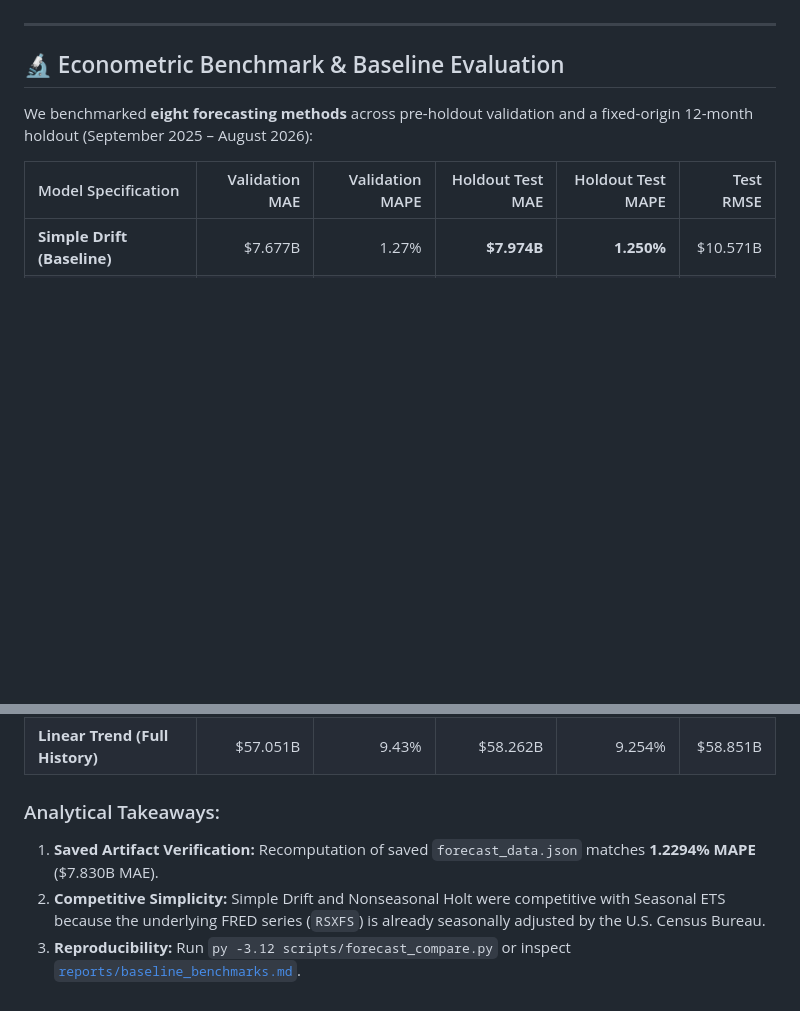
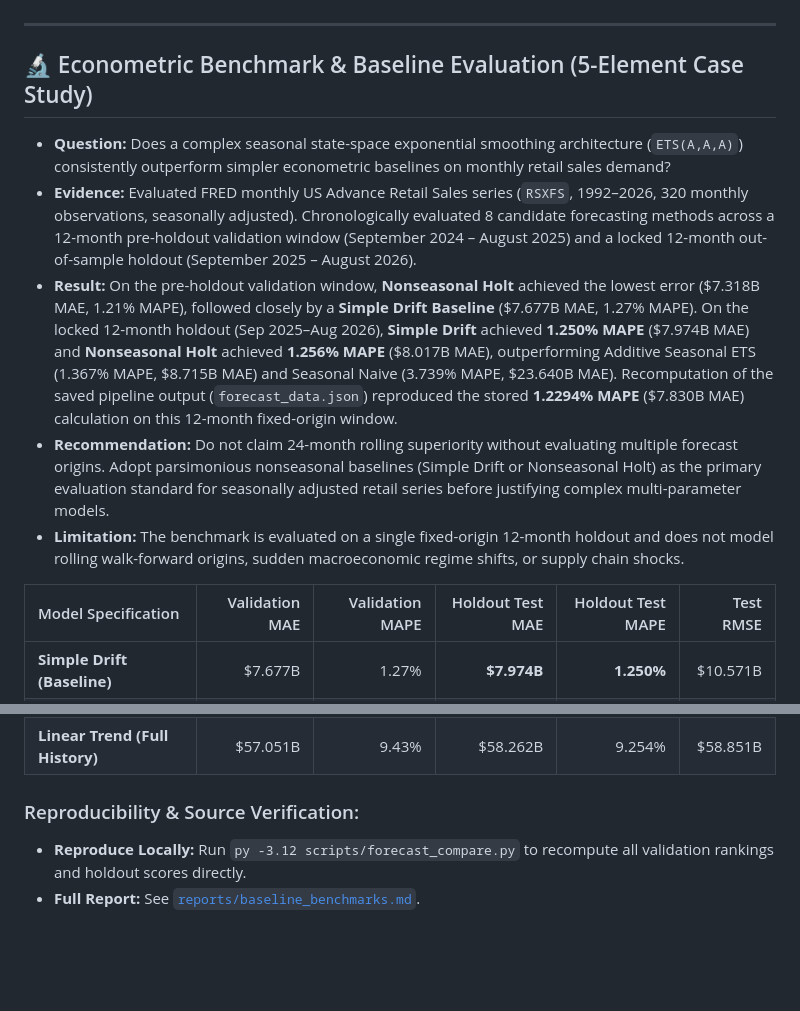
Before and after one commit to akbknight/us-retail-sales-forecast, a Markdown page: README.md, 2 parts joined by grey strips. GitHub-like rendering; blank space fills up the shorter version.

Commit message:
docs(benchmarks): format 5-element decision framework and state fixed-origin 12-month holdout boundaries

```diff
--- a/README.md
+++ b/README.md
@@ -171,9 +171,13 @@ Business Analyst, U.S. Embassy, India
 
 ---
 
-## 🔬 Econometric Benchmark & Baseline Evaluation
+## 🔬 Econometric Benchmark & Baseline Evaluation (5-Element Case Study)
 
-We benchmarked **eight forecasting methods** across pre-holdout validation and a fixed-origin 12-month holdout (September 2025 – August 2026):
+- **Question:** Does a complex seasonal state-space exponential smoothing architecture (`ETS(A,A,A)`) consistently outperform simpler econometric baselines on monthly retail sales demand?
+- **Evidence:** Evaluated FRED monthly US Advance Retail Sales series (`RSXFS`, 1992–2026, 320 monthly observations, seasonally adjusted). Chronologically evaluated 8 candidate forecasting methods across a 12-month pre-holdout validation window (September 2024 – August 2025) and a locked 12-month out-of-sample holdout (September 2025 – August 2026).
+- **Result:** On the pre-holdout validation window, **Nonseasonal Holt** achieved the lowest error ($7.318B MAE, 1.21% MAPE), followed closely by a **Simple Drift Baseline** ($7.677B MAE, 1.27% MAPE). On the locked 12-month holdout (Sep 2025–Aug 2026), **Simple Drift** achieved **1.250% MAPE** ($7.974B MAE) and **Nonseasonal Holt** achieved **1.256% MAPE** ($8.017B MAE), outperforming Additive Seasonal ETS (1.367% MAPE, $8.715B MAE) and Seasonal Naive (3.739% MAPE, $23.640B MAE). Recomputation of the saved pipeline output (`forecast_data.json`) reproduced the stored **1.2294% MAPE** ($7.830B MAE) calculation on this 12-month fixed-origin window.
+- **Recommendation:** Do not claim 24-month rolling superiority without evaluating multiple forecast origins. Adopt parsimonious nonseasonal baselines (Simple Drift or Nonseasonal Holt) as the primary evaluation standard for seasonally adjusted retail series before justifying complex multi-parameter models.
+- **Limitation:** The benchmark is evaluated on a single fixed-origin 12-month holdout and does not model rolling walk-forward origins, sudden macroeconomic regime shifts, or supply chain shocks.
 
 | Model Specification | Validation MAE | Validation MAPE | Holdout Test MAE | Holdout Test MAPE | Test RMSE |
 |:---|---:|---:|---:|---:|---:|
@@ -186,7 +190,6 @@ We benchmarked **eight forecasting methods** across pre-holdout validation and a
 | **Seasonal Naive** | $18.347B | 3.03% | $23.640B | 3.739% | $25.475B |
 | **Linear Trend (Full History)** | $57.051B | 9.43% | $58.262B | 9.254% | $58.851B |
 
-### Analytical Takeaways:
-1. **Saved Artifact Verification:** Recomputation of saved `forecast_data.json` matches **1.2294% MAPE** ($7.830B MAE).
-2. **Competitive Simplicity:** Simple Drift and Nonseasonal Holt were competitive with Seasonal ETS because the underlying FRED series (`RSXFS`) is already seasonally adjusted by the U.S. Census Bureau.
-3. **Reproducibility:** Run `py -3.12 scripts/forecast_compare.py` or inspect [`reports/baseline_benchmarks.md`](reports/baseline_benchmarks.md).
+### Reproducibility & Source Verification:
+- **Reproduce Locally:** Run `py -3.12 scripts/forecast_compare.py` to recompute all validation rankings and holdout scores directly.
+- **Full Report:** See [`reports/baseline_benchmarks.md`](reports/baseline_benchmarks.md).
```
Also changed, not shown: reports/baseline_benchmarks.md (+7 -16 lines).
